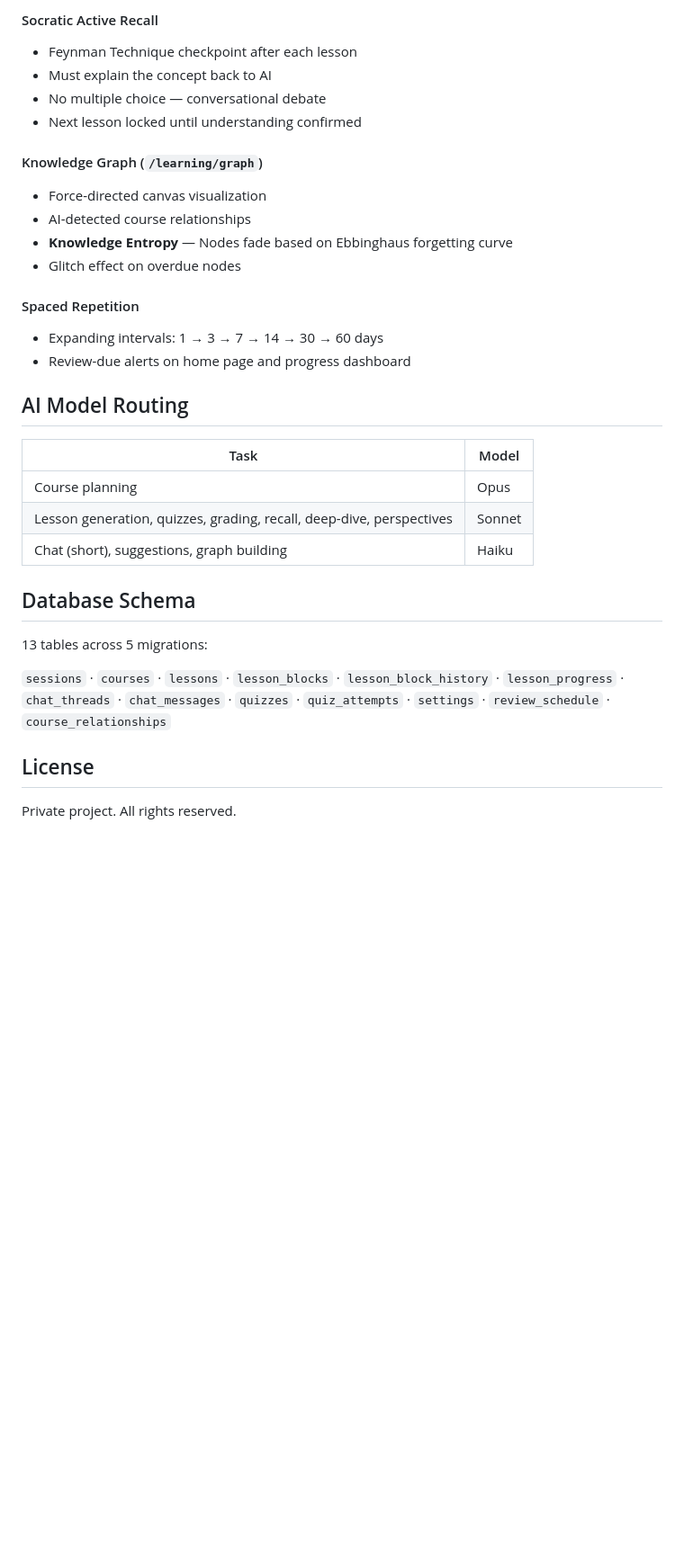
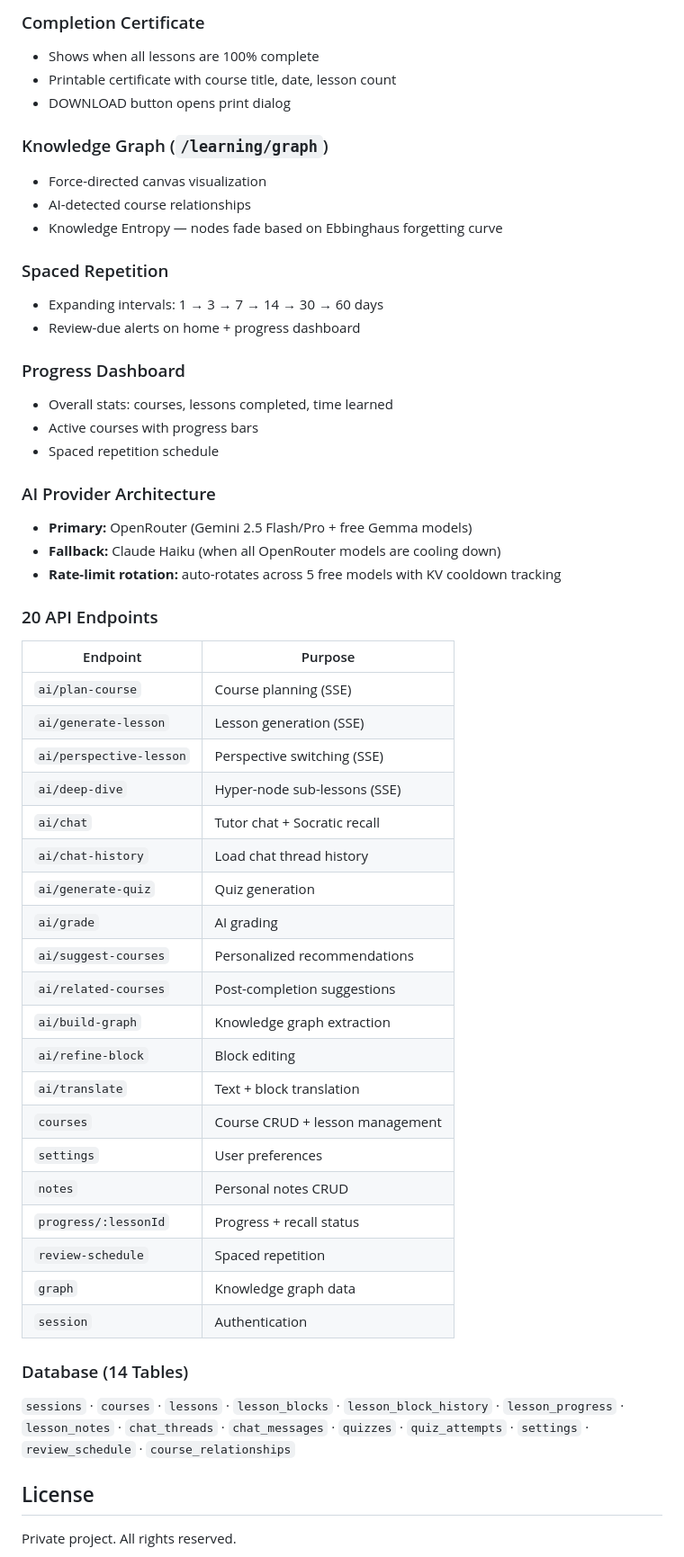
Before and after one commit to NapatSangsong/napats-site, a Markdown page: README.md, the part around one of its changes. Shown at 90% size. Drawn GitHub-style; blank space fills up the shorter version.

```diff
--- a/README.md
+++ b/README.md
@@ -138,33 +101,56 @@ An AI-powered personal learning system with 15+ features:
 
-#### Socratic Active Recall
-- Feynman Technique checkpoint after each lesson
-- Must explain the concept back to AI
-- No multiple choice — conversational debate
-- Next lesson locked until understanding confirmed
+### Completion Certificate
+- Shows when all lessons are 100% complete
+- Printable certificate with course title, date, lesson count
+- DOWNLOAD button opens print dialog
 
-#### Knowledge Graph (`/learning/graph`)
+### Knowledge Graph (`/learning/graph`)
 - Force-directed canvas visualization
 - AI-detected course relationships
-- **Knowledge Entropy** — Nodes fade based on Ebbinghaus forgetting curve
-- Glitch effect on overdue nodes
+- Knowledge Entropy — nodes fade based on Ebbinghaus forgetting curve
 
-#### Spaced Repetition
+### Spaced Repetition
 - Expanding intervals: 1 → 3 → 7 → 14 → 30 → 60 days
-- Review-due alerts on home page and progress dashboard
+- Review-due alerts on home + progress dashboard
 
-## AI Model Routing
+### Progress Dashboard
+- Overall stats: courses, lessons completed, time learned
+- Active courses with progress bars
+- Spaced repetition schedule
 
-| Task | Model |
-|------|-------|
-| Course planning | Opus |
-| Lesson generation, quizzes, grading, recall, deep-dive, perspectives | Sonnet |
-| Chat (short), suggestions, graph building | Haiku |
+### AI Provider Architecture
+- **Primary:** OpenRouter (Gemini 2.5 Flash/Pro + free Gemma models)
+- **Fallback:** Claude Haiku (when all OpenRouter models are cooling down)
+- **Rate-limit rotation:** auto-rotates across 5 free models with KV cooldown tracking
 
-## Database Schema
+### 20 API Endpoints
 
-13 tables across 5 migrations:
+| Endpoint | Purpose |
+|----------|---------|
+| `ai/plan-course` | Course planning (SSE) |
+| `ai/generate-lesson` | Lesson generation (SSE) |
+| `ai/perspective-lesson` | Perspective switching (SSE) |
+| `ai/deep-dive` | Hyper-node sub-lessons (SSE) |
+| `ai/chat` | Tutor chat + Socratic recall |
+| `ai/chat-history` | Load chat thread history |
+| `ai/generate-quiz` | Quiz generation |
+| `ai/grade` | AI grading |
+| `ai/suggest-courses` | Personalized recommendations |
+| `ai/related-courses` | Post-completion suggestions |
+| `ai/build-graph` | Knowledge graph extraction |
+| `ai/refine-block` | Block editing |
+| `ai/translate` | Text + block translation |
+| `courses` | Course CRUD + lesson management |
+| `settings` | User preferences |
+| `notes` | Personal notes CRUD |
+| `progress/:lessonId` | Progress + recall status |
+| `review-schedule` | Spaced repetition |
+| `graph` | Knowledge graph data |
+| `session` | Authentication |
 
-`sessions` · `courses` · `lessons` · `lesson_blocks` · `lesson_block_history` · `lesson_progress` · `chat_threads` · `chat_messages` · `quizzes` · `quiz_attempts` · `settings` · `review_schedule` · `course_relationships`
+### Database (14 Tables)
+
+`sessions` · `courses` · `lessons` · `lesson_blocks` · `lesson_block_history` · `lesson_progress` · `lesson_notes` · `chat_threads` · `chat_messages` · `quizzes` · `quiz_attempts` · `settings` · `review_schedule` · `course_relationships`
 
 ## License
 
```
Also changed, not shown: other parts of README.md (+43 -80 lines).
